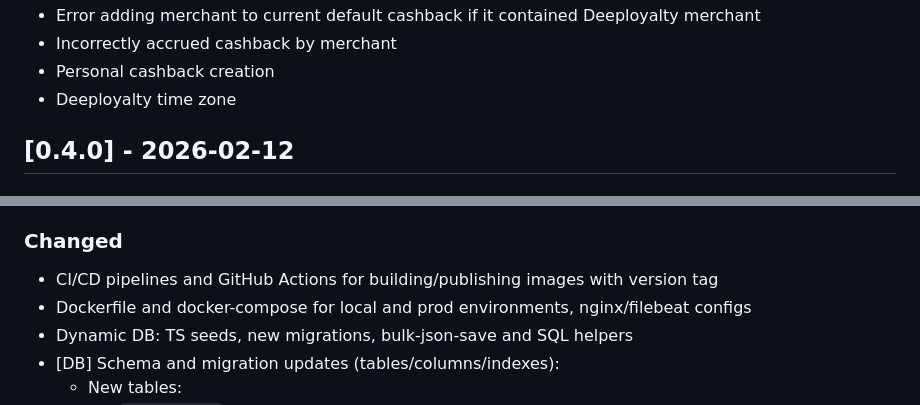
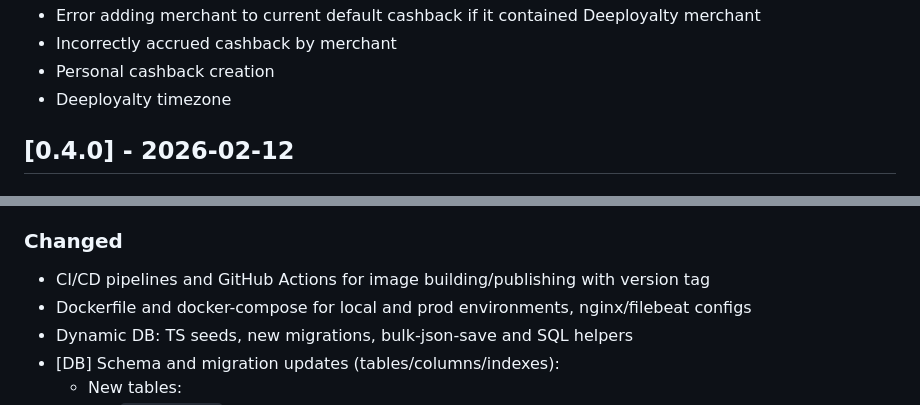
Before and after one commit to Chatbots-Studio/cashback-module-public, a Markdown page: CHANGELOG.en.md, 2 parts joined by grey strips. Drawn GitHub-style.

```diff
--- a/CHANGELOG.en.md
+++ b/CHANGELOG.en.md
@@ -224,7 +224,7 @@
 - Error adding merchant to current default cashback if it contained Deeployalty merchant
 - Incorrectly accrued cashback by merchant
 - Personal cashback creation
-- Deeployalty time zone
+- Deeployalty timezone
 
 ## [0.4.0] - 2026-02-12
 
@@ -276,7 +276,7 @@
 - Mobile access keys module and endpoints
 
 ### Changed
-- CI/CD pipelines and GitHub Actions for building/publishing images with version tag
+- CI/CD pipelines and GitHub Actions for image building/publishing with version tag
 - Dockerfile and docker-compose for local and prod environments, nginx/filebeat configs
 - Dynamic DB: TS seeds, new migrations, bulk-json-save and SQL helpers
 - [DB] Schema and migration updates (tables/columns/indexes):
```
Also changed, not shown: other parts of CHANGELOG.en.md (+6 -6 lines).
